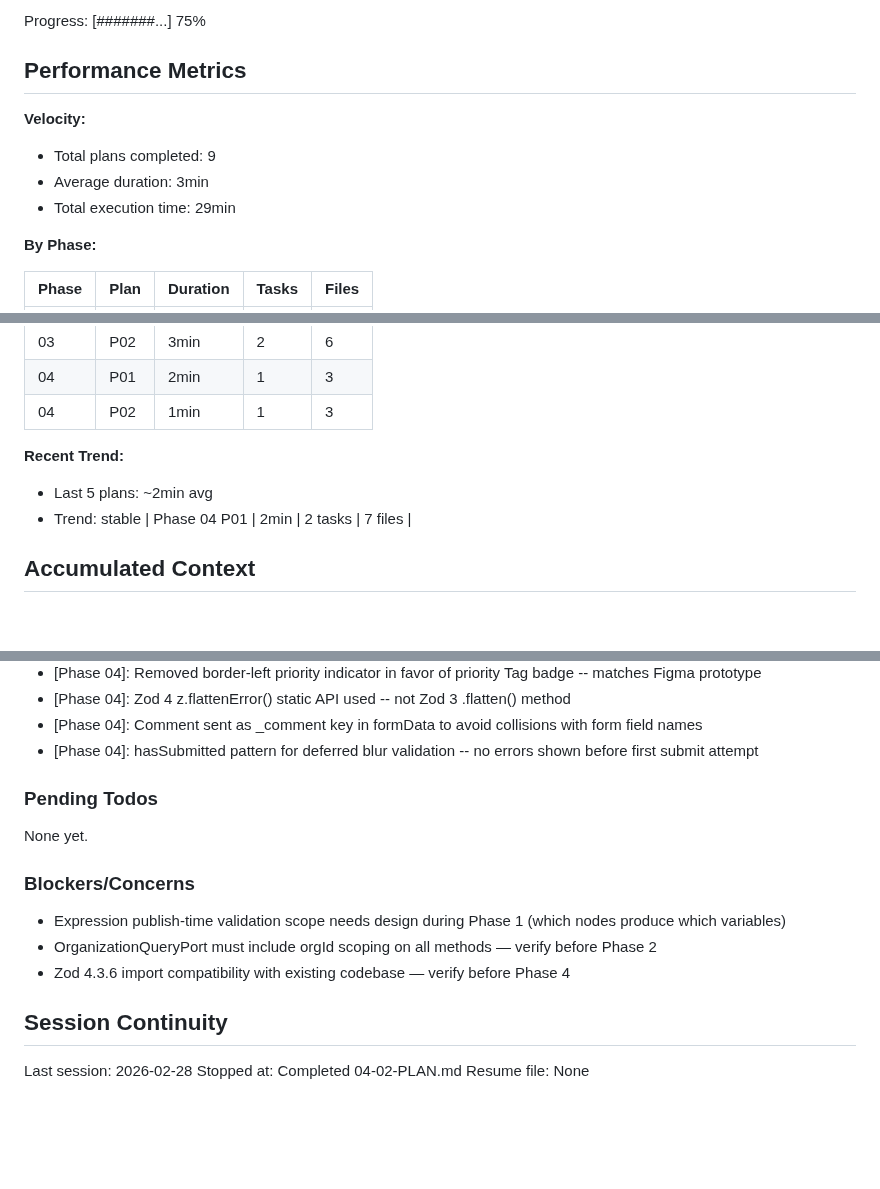
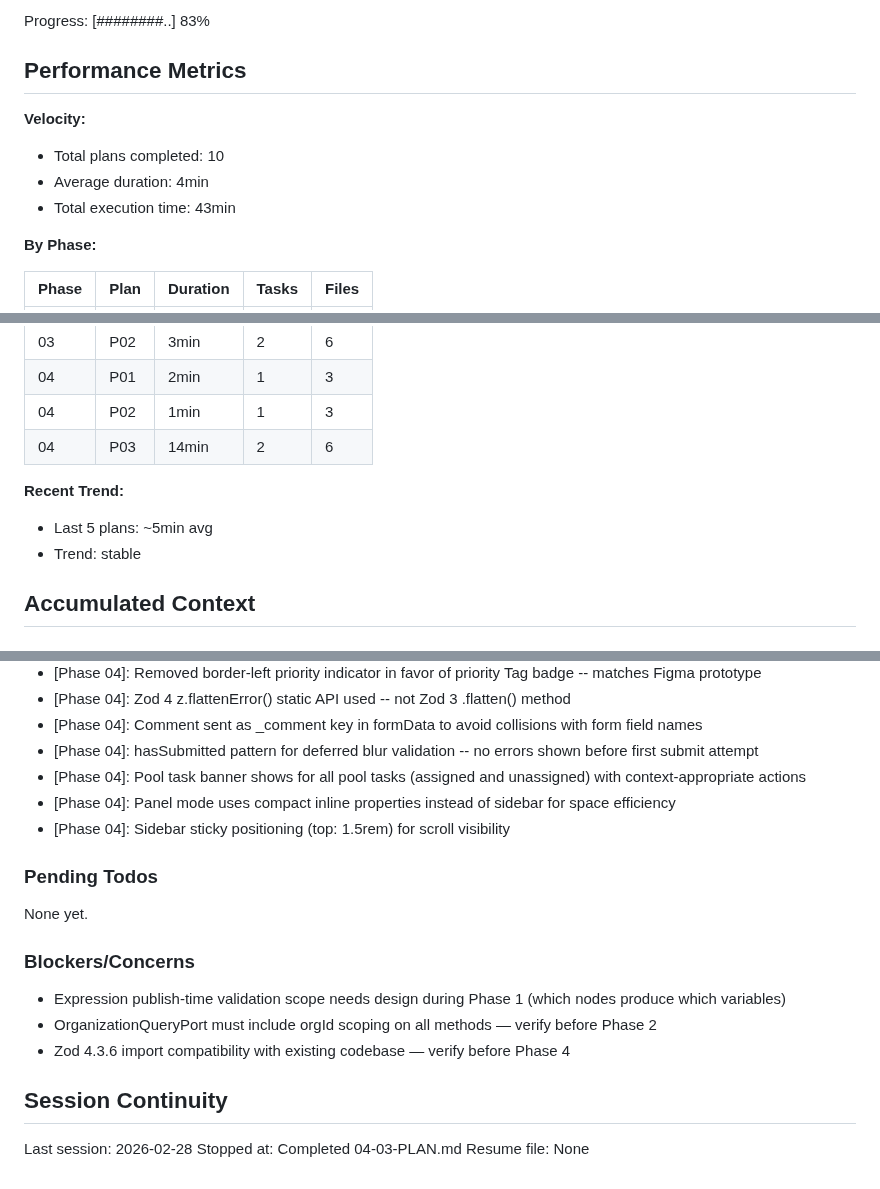
Before and after one commit to Aleksandr-hub/procivo, a Markdown page: .planning/STATE.md, 3 parts joined by grey strips. GitHub-like rendering; blank space fills up the shorter version.

```diff
--- a/.planning/STATE.md
+++ b/.planning/STATE.md
@@ -29,12 +29,12 @@ Last activity: 2026-02-28 — Completed 04-02-PLAN.md
 
-Progress: [#######...] 75%
+Progress: [########..] 83%
 
 ## Performance Metrics
 
 **Velocity:**
-- Total plans completed: 9
-- Average duration: 3min
-- Total execution time: 29min
+- Total plans completed: 10
+- Average duration: 4min
+- Total execution time: 43min
 
 **By Phase:**
 
@@ -49,11 +49,11 @@ Progress: [#######...] 75%
 | 03 | P02 | 3min | 2 | 6 |
 | 04 | P01 | 2min | 1 | 3 |
 | 04 | P02 | 1min | 1 | 3 |
+| 04 | P03 | 14min | 2 | 6 |
 
 **Recent Trend:**
-- Last 5 plans: ~2min avg
+- Last 5 plans: ~5min avg
 - Trend: stable
-| Phase 04 P01 | 2min | 2 tasks | 7 files |
 
 ## Accumulated Context
 
@@ -81,6 +81,9 @@ Recent decisions affecting current work:
 - [Phase 04]: Zod 4 z.flattenError() static API used -- not Zod 3 .flatten() method
 - [Phase 04]: Comment sent as _comment key in formData to avoid collisions with form field names
 - [Phase 04]: hasSubmitted pattern for deferred blur validation -- no errors shown before first submit attempt
+- [Phase 04]: Pool task banner shows for all pool tasks (assigned and unassigned) with context-appropriate actions
+- [Phase 04]: Panel mode uses compact inline properties instead of sidebar for space efficiency
+- [Phase 04]: Sidebar sticky positioning (top: 1.5rem) for scroll visibility
 
 ### Pending Todos
 
@@ -95,5 +98,5 @@ None yet.
 ## Session Continuity
 
 Last session: 2026-02-28
-Stopped at: Completed 04-02-PLAN.md
+Stopped at: Completed 04-03-PLAN.md
 Resume file: None
```
Also changed, not shown: other parts of .planning/STATE.md (+4 -4 lines), .planning/REQUIREMENTS.md (+8 -8 lines), 1 other file.
